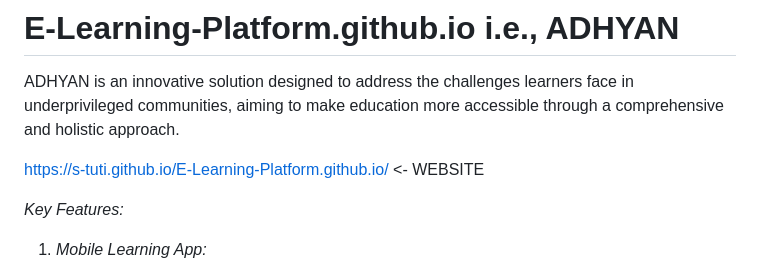
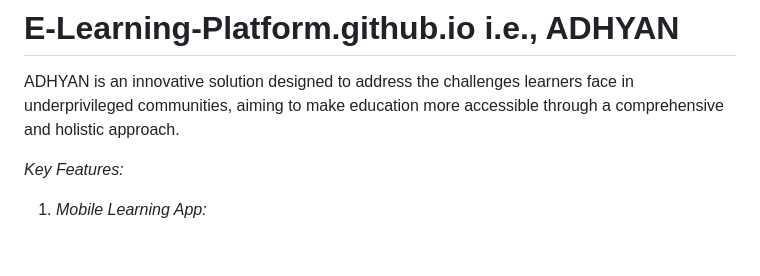
Before and after one commit to s-tuti/E-Adhyan.github.io, a Markdown page: README.md, the part around the change. GitHub-like rendering; blank space fills up the shorter version.

```diff
--- a/README.md
+++ b/README.md
@@ -1,9 +1,6 @@
 # E-Learning-Platform.github.io i.e., ADHYAN
 
 ADHYAN is an innovative solution designed to address the challenges learners face in underprivileged communities, aiming to make education more accessible through a comprehensive and holistic approach.
-
- https://s-tuti.github.io/E-Learning-Platform.github.io/ <- WEBSITE
-
 
 *Key Features:*
 
```
